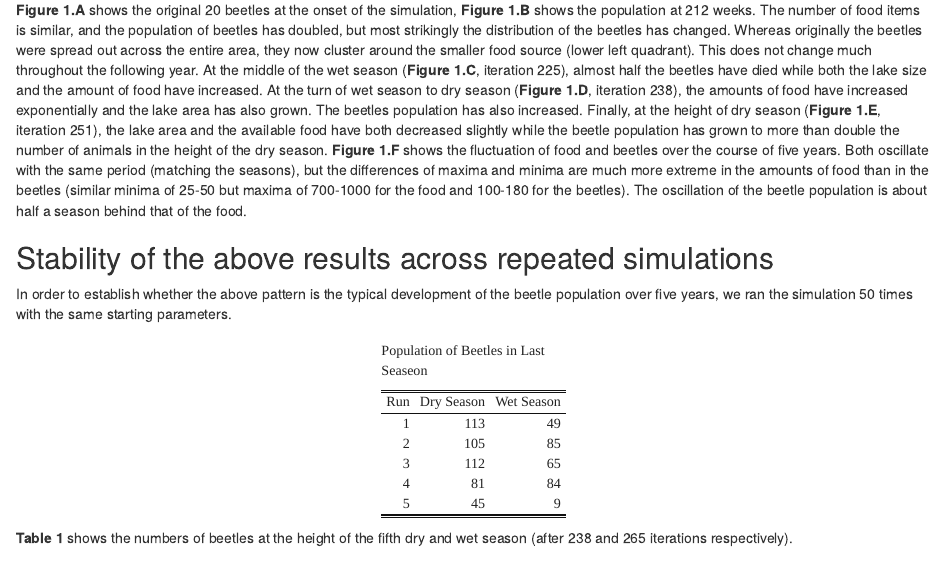
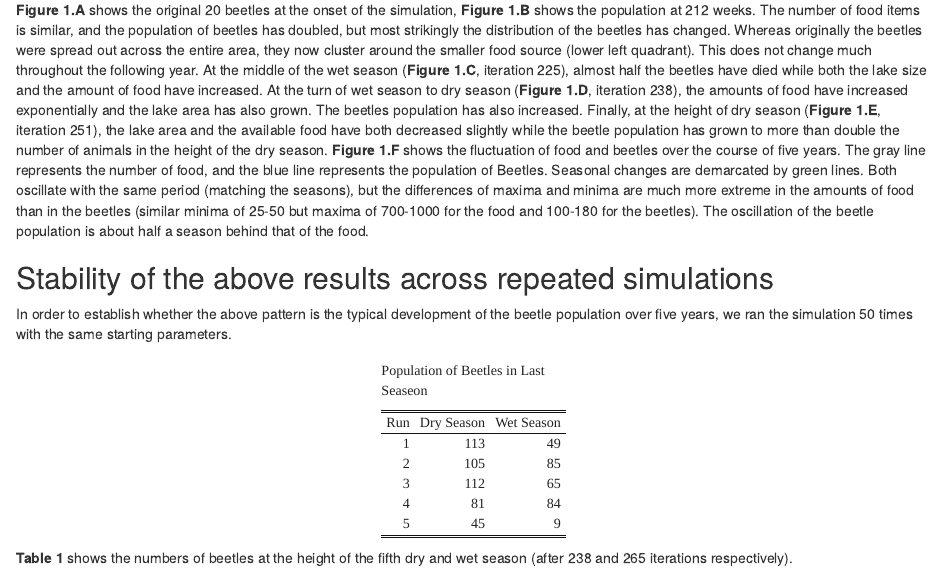
Before and after one commit to benedikthaarscheidt/Monte_carlo_BeeSim, an R Markdown document (Beesimreport.Rmd): the page in a window 1100 px wide, from 2590 px down. Rendered offline with R 4.5, knitr and Pandoc, with nearby package versions.

Commit message:
final version

```diff
--- a/Beesimreport.Rmd
+++ b/Beesimreport.Rmd
@@ -91,7 +91,7 @@ BeeSim$plotMonitor()
 At the middle of the wet season (**Figure 1.C**, iteration 225), almost half the beetles have died while both the lake size and the amount of food have increased.
 At the turn of wet season to dry season (**Figure 1.D**, iteration 238), the amounts of food have increased exponentially and the lake area has also grown. The beetles population has also increased.
 Finally, at the height of dry season (**Figure 1.E**, iteration 251), the lake area and the available food have both decreased slightly while the beetle population has grown to more than double the number of animals in the height of the dry season.
-**Figure 1.F** shows the fluctuation of food and beetles over the course of five years. Both oscillate with the same period (matching the seasons), but the differences of maxima and minima are much more extreme in the amounts of food than in the beetles (similar minima of 25-50 but maxima of 700-1000 for the food and 100-180 for the beetles). The oscillation of the beetle population is about half a season behind that of the food.
+**Figure 1.F** shows the fluctuation of food and beetles over the course of five years. The gray line represents the number of food, and the blue line represents the population of Beetles. Seasonal changes are demarcated by green lines. Both oscillate with the same period (matching the seasons), but the differences of maxima and minima are much more extreme in the amounts of food than in the beetles (similar minima of 25-50 but maxima of 700-1000 for the food and 100-180 for the beetles). The oscillation of the beetle population is about half a season behind that of the food.
 
 ## Stability of the above results across repeated simulations
 
```
